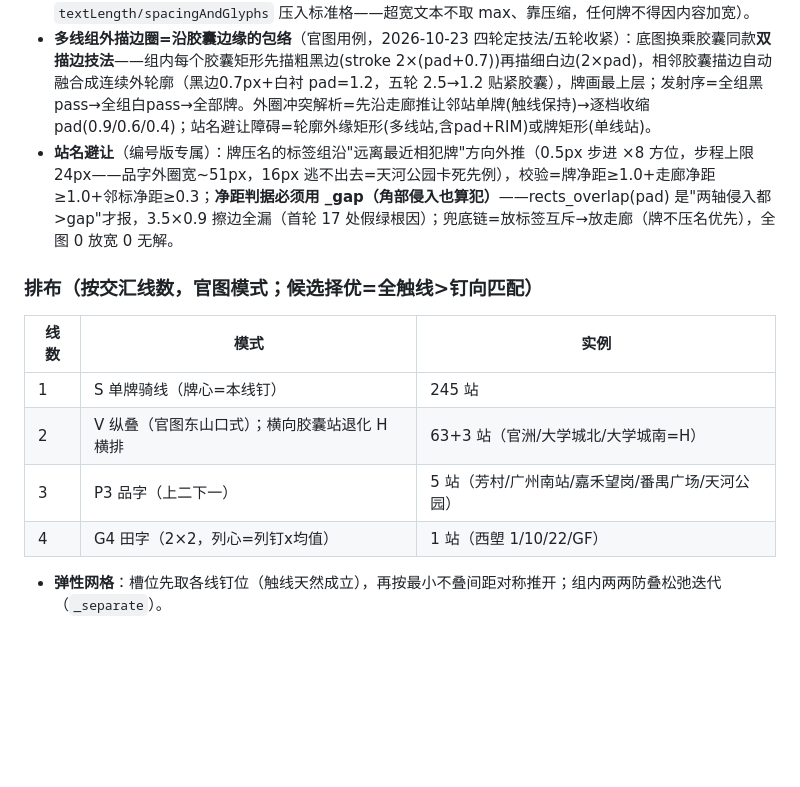
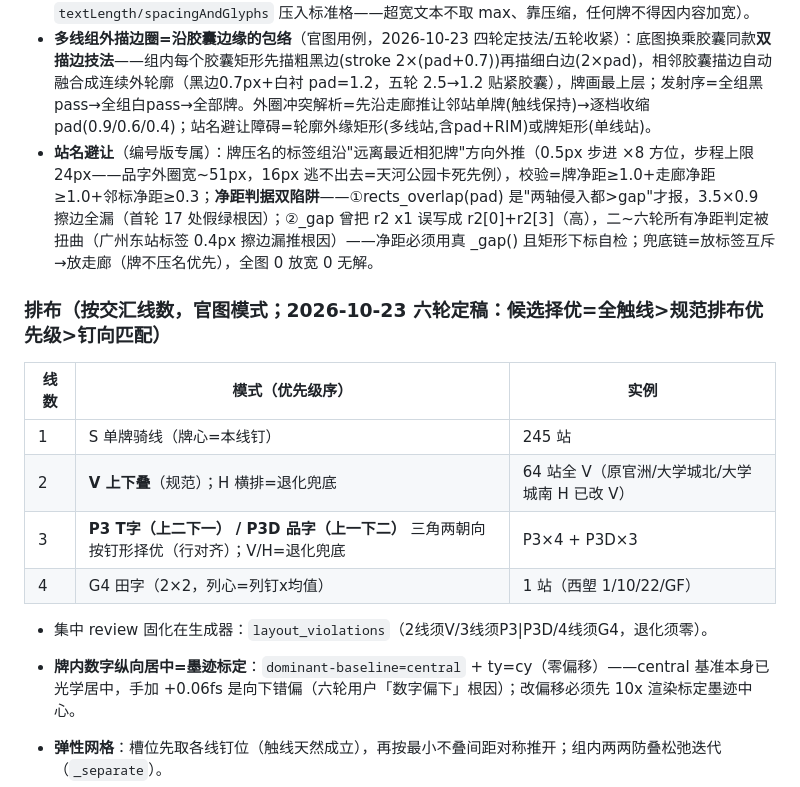
Before and after one commit to gzzhangliangjie/GuangzhouBusViewer, a Markdown page: docs/network-map-spec.md, the part around the change. GitHub-like rendering; blank space fills up the shorter version.

Commit message:
规范§六六轮同步(heredoc中文引号第三次炸, Edit补): 排布表=2线V/3线P3+P3D两朝向/4线G4+layout_violations门禁, 数字居中=central+ty零偏移墨迹标定, _gap下标bug入坑清单

```diff
--- a/docs/network-map-spec.md
+++ b/docs/network-map-spec.md
@@ -144,15 +144,18 @@ Edit 追加 `#注释`时把匹配前缀后的同行钉位全吞进注释 → 插
 - 牌 = 横向圆角胶囊：白底 + 黑字(5.5px/全网 6.0px/单线 bold) + 边框=本线色 1.0px + 内部本线色竖分隔线；牌高 9/10（2026-10-23 五轮再缩，PADX1.8/SEPW2.6/组缝1.0）。**APM 专用 4.1px/4.5px 小字号 + `textLength` 压缩**（四轮：APM 牌与数字牌同大）。
 - **定宽格等宽**（用户：1位与2位数字线号的牌必须一样大）：线号格=max(两位数字宽, GF宽)，序号格=两位数字宽；牌宽=2×PADX(2.0)+格宽+SEPW(3.0)，取 max(格宽, 实测文本宽) 后向上 0.5 取整——**文本宽度必须字体实测**（msyhbd.ttc getlength，APM 估 13 实 17；CSV 支线序号 01-1 宽于两位格）。全网 398 牌**全部**统一 20.5×9（五轮：APM=4.1px、支线序号 01-1=0.75 档小字号 4.1px，均 `textLength/spacingAndGlyphs` 压入标准格——超宽文本不取 max、靠压缩，任何牌不得因内容加宽）。
 - **多线组外描边圈=沿胶囊边缘的包络**（官图用例，2026-10-23 四轮定技法/五轮收紧）：底图换乘胶囊同款**双描边技法**——组内每个胶囊矩形先描粗黑边(stroke 2×(pad+0.7))再描细白边(2×pad)，相邻胶囊描边自动融合成连续外轮廓（黑边0.7px+白衬 pad=1.2，五轮 2.5→1.2 贴紧胶囊），牌画最上层；发射序=全组黑pass→全组白pass→全部牌。外圈冲突解析=先沿走廊推让邻站单牌(触线保持)→逐档收缩pad(0.9/0.6/0.4)；站名避让障碍=轮廓外缘矩形(多线站,含pad+RIM)或牌矩形(单线站)。
-- **站名避让**（编号版专属）：牌压名的标签组沿"远离最近相犯牌"方向外推（0.5px 步进 ×8 方位，步程上限 24px——品字外圈宽~51px，16px 逃不出去=天河公园卡死先例），校验=牌净距≥1.0+走廊净距≥1.0+邻标净距≥0.3；**净距判据必须用 _gap（角部侵入也算犯）**——rects_overlap(pad) 是"两轴侵入都>gap"才报，3.5×0.9 擦边全漏（首轮 17 处假绿根因）；兜底链=放标签互斥→放走廊（牌不压名优先），全图 0 放宽 0 无解。
+- **站名避让**（编号版专属）：牌压名的标签组沿"远离最近相犯牌"方向外推（0.5px 步进 ×8 方位，步程上限 24px——品字外圈宽~51px，16px 逃不出去=天河公园卡死先例），校验=牌净距≥1.0+走廊净距≥1.0+邻标净距≥0.3；**净距判据双陷阱**——①rects_overlap(pad) 是"两轴侵入都>gap"才报，3.5×0.9 擦边全漏（首轮 17 处假绿根因）；②_gap 曾把 r2 x1 误写成 r2[0]+r2[3]（高），二~六轮所有净距判定被扭曲（广州东站标签 0.4px 擦边漏推根因）——净距必须用真 _gap() 且矩形下标自检；兜底链=放标签互斥→放走廊（牌不压名优先），全图 0 放宽 0 无解。
 
-### 排布（按交汇线数，官图模式；候选择优=全触线>钉向匹配）
-| 线数 | 模式 | 实例 |
+### 排布（按交汇线数，官图模式；2026-10-23 六轮定稿：候选择优=全触线>规范排布优先级>钉向匹配）
+| 线数 | 模式（优先级序） | 实例 |
 |---|---|---|
 | 1 | S 单牌骑线（牌心=本线钉） | 245 站 |
-| 2 | V 纵叠（官图东山口式）；横向胶囊站退化 H 横排 | 63+3 站（官洲/大学城北/大学城南=H） |
-| 3 | P3 品字（上二下一） | 5 站（芳村/广州南站/嘉禾望岗/番禺广场/天河公园） |
+| 2 | **V 上下叠**（规范）；H 横排=退化兜底 | 64 站全 V（原官洲/大学城北/大学城南 H 已改 V） |
+| 3 | **P3 T字（上二下一） / P3D 品字（上一下二）** 三角两朝向按钉形择优（行对齐）；V/H=退化兜底 | P3×4 + P3D×3 |
 | 4 | G4 田字（2×2，列心=列钉x均值） | 1 站（西塱 1/10/22/GF） |
+
+- 集中 review 固化在生成器：`layout_violations`（2线须V/3线须P3|P3D/4线须G4，退化须零）。
+- **牌内数字纵向居中=墨迹标定**：`dominant-baseline=central` + ty=cy（零偏移）——central 基准本身已光学居中，手加 +0.06fs 是向下错偏（六轮用户「数字偏下」根因）；改偏移必须先 10x 渲染标定墨迹中心。
 
 - **弹性网格**：槽位先取各线钉位（触线天然成立），再按最小不叠间距对称推开；组内两两防叠松弛迭代（`_separate`）。
 - 候选（V/H/P3/G4）按「全触线 > 钉向匹配 > 最差距离」择优；同线纵排钉品字放不下时自动退化（嘉禾望岗→品字可解）。
```
